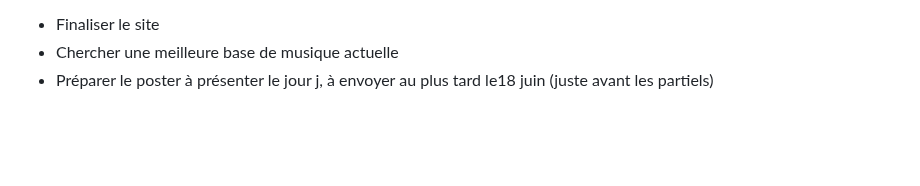
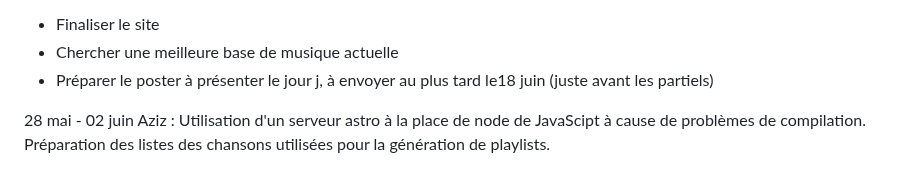
Before and after one commit to Malka1206/Playlist-curation, a Markdown page: SUIVI.md, the part around the change. Drawn GitHub-style; blank space fills up the shorter version.

```diff
--- a/SUIVI.md
+++ b/SUIVI.md
@@ -54,3 +54,5 @@ Documentation : initialisation kmean.
 -	Finaliser le site
 -	Chercher une meilleure base de musique actuelle
 -	Préparer le poster à présenter le jour j, à envoyer au plus tard le18 juin (juste avant les partiels)
+
+28 mai - 02 juin Aziz : Utilisation d'un serveur astro à la place de node de JavaScipt à cause de problèmes de compilation. Préparation des listes des chansons utilisées pour la génération de playlists.
```
